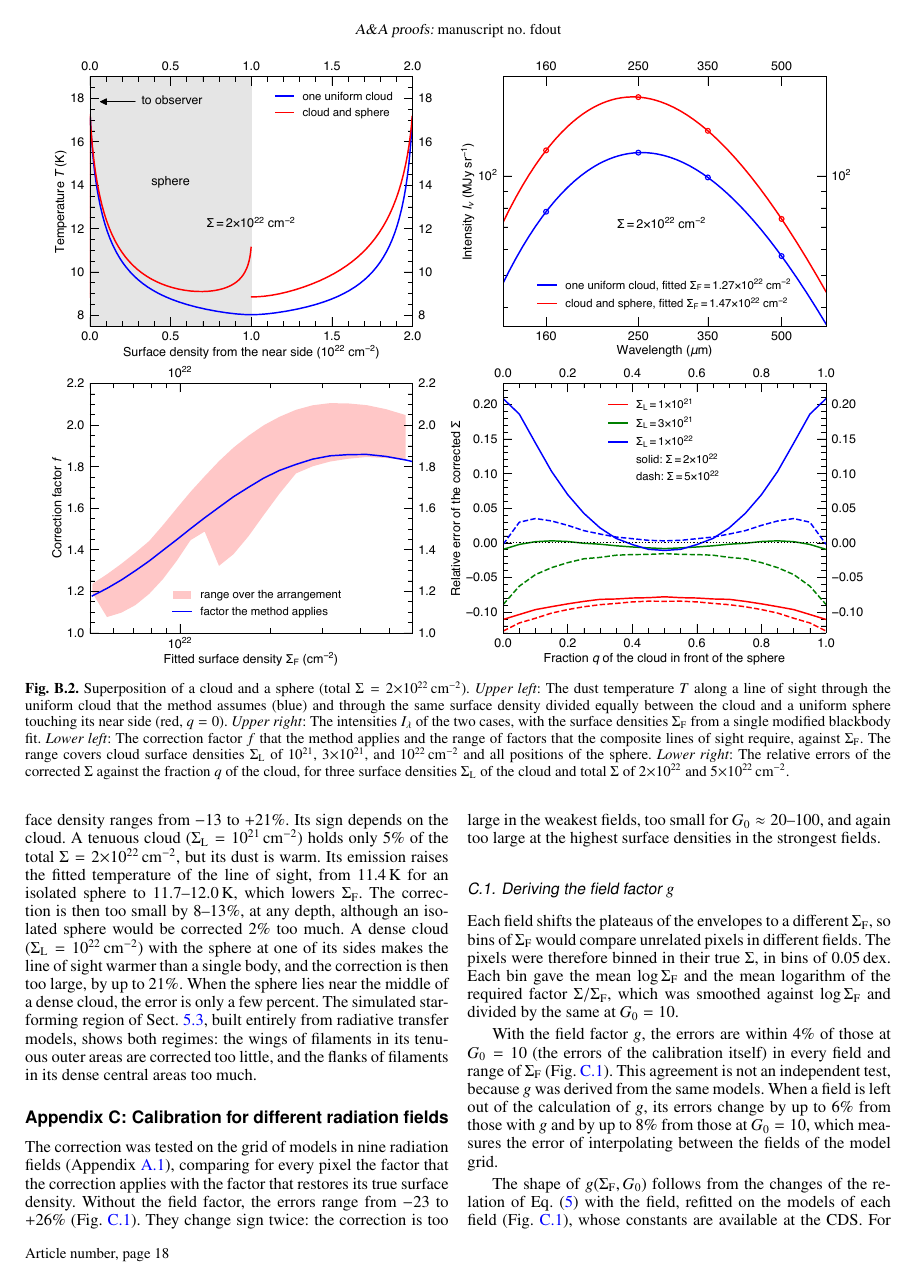
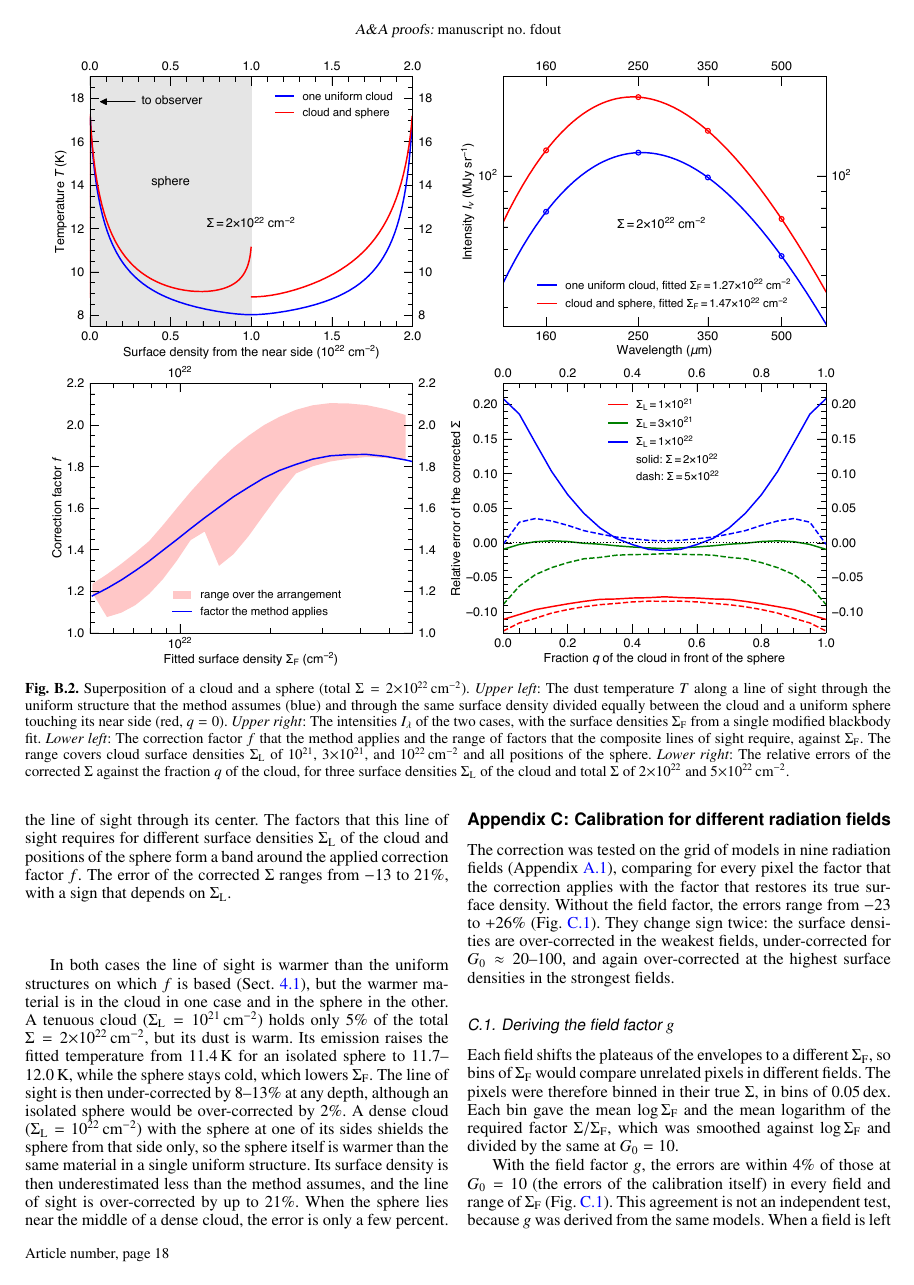
Before and after one commit to amenshch/Aquila-cutout-test, a LaTeX paper (latex/261113/hires2_correction.tex): page 18 of 22. Compiled offline with pdfLaTeX.

Commit message:
Add files via upload

```diff
--- a/latex/261113/hires2_correction.tex
+++ b/latex/261113/hires2_correction.tex
@@ -1250,11 +1252,11 @@ $f(\Sigma_{\rm F})\,\Sigma_{\rm F}$, with $f$ of Eq.~(\ref{eq:factor}).
 \centering
 \includegraphics[width=0.94\textwidth]{fig_superposition.pdf}
 \caption{Superposition of a cloud and a sphere (total $\Sigma = 2{\times}10^{22}$\,cm$^{-2}$). \emph{Upper left}: The dust
-temperature $T$ along a line of sight through the uniform cloud that the method assumes (blue) and through the same surface density
-divided equally between the cloud and a uniform sphere touching its near side (red, $q = 0$). \emph{Upper right}: The intensities
-$I_{\lambda}$ of the two cases, with the surface densities $\Sigma_{\rm F}$ from a single modified blackbody fit. \emph{Lower
-left}: The correction factor $f$ that the method applies and the range of factors that the composite lines of sight require,
-against $\Sigma_{\rm F}$. The range covers cloud surface densities $\Sigma_{\rm L}$ of $10^{21}$, $3{\times}10^{21}$, and
+temperature $T$ along a line of sight through the uniform structure that the method assumes (blue) and through the same surface
+density divided equally between the cloud and a uniform sphere touching its near side (red, $q = 0$). \emph{Upper right}: The
+intensities $I_{\lambda}$ of the two cases, with the surface densities $\Sigma_{\rm F}$ from a single modified blackbody fit.
+\emph{Lower left}: The correction factor $f$ that the method applies and the range of factors that the composite lines of sight
+require, against $\Sigma_{\rm F}$. The range covers cloud surface densities $\Sigma_{\rm L}$ of $10^{21}$, $3{\times}10^{21}$, and
 $10^{22}$\,cm$^{-2}$ and all positions of the sphere. \emph{Lower right}: The relative errors of the corrected $\Sigma$ against the
 fraction $q$ of the cloud, for three surface densities $\Sigma_{\rm L}$ of the cloud and total $\Sigma$ of $2{\times}10^{22}$ and
 $5{\times}10^{22}$\,cm$^{-2}$.}
@@ -1278,9 +1271,0 @@ Figure~\ref{fig:superposition} also gives the general picture. The factors that
-around the factor that the method applies, and the error of the corrected surface density ranges from $-13$ to $+21$\%. Its sign
-depends on the cloud. A tenuous cloud ($\Sigma_{\rm L} = 10^{21}$\,cm$^{-2}$) holds only $5$\% of the total $\Sigma =
-2{\times}10^{22}$\,cm$^{-2}$, but its dust is warm. Its emission raises the fitted temperature of the line of sight, from $11.4$\,K
-for an isolated sphere to $11.7$--$12.0$\,K, which lowers $\Sigma_{\rm F}$. The correction is then too small by $8$--$13$\%, at any
-depth, although an isolated sphere would be corrected $2$\% too much. A dense cloud ($\Sigma_{\rm L} = 10^{22}$\,cm$^{-2}$) with
-the sphere at one of its sides makes the line of sight warmer than a single body, and the correction is then too large, by up to
-$21$\%. When the sphere lies near the middle of a dense cloud, the error is only a few percent. The simulated star-forming region
-of Sect.~\ref{sec:sim}, built entirely from radiative transfer models, shows both regimes: the wings of filaments in its tenuous
-outer areas are corrected too little, and the flanks of filaments in its dense central areas too much.
@@ -1287,11 +1280,26 @@ outer areas are corrected too little, and the flanks of filaments in its dense c
+or a filament seen across its axis, and the errors refer to the corrected $\Sigma$ of the line of sight through its center. The
+factors that this line of sight requires for different surface densities $\Sigma_{\rm L}$ of the cloud and positions of the sphere
+form a band around the applied correction factor $f$. The error of the corrected $\Sigma$ ranges from $-13$ to $21$\%, with a sign
+that depends on $\Sigma_{\rm L}$.
+
+In both cases the line of sight is warmer than the uniform structures on which $f$ is based (Sect.~\ref{sec:factor}), but the
+warmer material is in the cloud in one case and in the sphere in the other. A tenuous cloud ($\Sigma_{\rm L} = 10^{21}$\,cm$^{-2}$)
+holds only $5$\% of the total $\Sigma = 2{\times}10^{22}$\,cm$^{-2}$, but its dust is warm. Its emission raises the fitted
+temperature from $11.4$\,K for an isolated sphere to $11.7$--$12.0$\,K, while the sphere stays cold, which lowers $\Sigma_{\rm F}$.
+The line of sight is then under-corrected by $8$--$13$\% at any depth, although an isolated sphere would be over-corrected by
+$2$\%. A dense cloud ($\Sigma_{\rm L} = 10^{22}$\,cm$^{-2}$) with the sphere at one of its sides shields the sphere from that side
+only, so the sphere itself is warmer than the same material in a single uniform structure. Its surface density is then
+underestimated less than the method assumes, and the line of sight is over-corrected by up to $21$\%. When the sphere lies near the
+middle of a dense cloud, the error is only a few percent.
 
 \section{Calibration for different radiation fields}
 \label{app:field}
 
 The correction was tested on the grid of models in nine radiation fields (Appendix~\ref{sec:grid}), comparing for every pixel the
 factor that the correction applies with the factor that restores its true surface density. Without the field factor, the errors
-range from $-23$ to $+26$\% (Fig.~\ref{fig:fielderr}). They change sign twice: the correction is too large in the weakest fields,
-too small for $G_0 \approx 20$--$100$, and again too large at the highest surface densities in the strongest fields.
+range from $-23$ to $+26$\% (Fig.~\ref{fig:fielderr}). They change sign twice: the surface densities are over-corrected in the
+weakest fields, under-corrected for $G_0 \approx 20$--$100$, and again over-corrected at the highest surface densities in the
+strongest fields.
 
 \begin{figure*}[ht!]
 %%%%% -----------------------------------------------------------------------------------------------------------------------------
```
Also changed, not shown: latex/261113/hires2_correction.tex (35 more changed lines).
